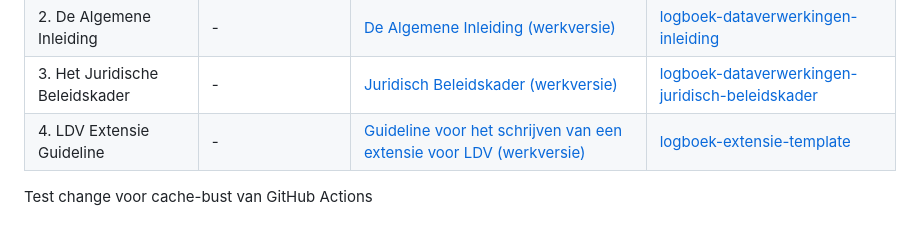
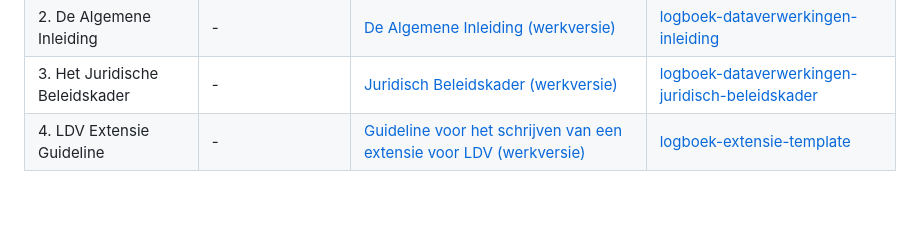
Before and after one commit to Logius-standaarden/logboek-extensie-lezen, a Markdown page: README.md, the part around the change. Drawn GitHub-style; blank space fills up the shorter version.

Commit message:
Haal regel weer weg

```diff
--- a/README.md
+++ b/README.md
@@ -38,5 +38,3 @@ De Logboek Dataverwerkingen (LDV) standaard bestaat uit de volgende vier documen
 | 2. De Algemene Inleiding       | -                    | [De Algemene Inleiding (werkversie)](https://logius-standaarden.github.io/logboek-dataverwerkingen-inleiding/)                         | [logboek-dataverwerkingen-inleiding](https://github.com/Logius-standaarden/logboek-dataverwerkingen-inleiding)                            |
 | 3. Het Juridische Beleidskader | -                    | [Juridisch Beleidskader (werkversie)](https://logius-standaarden.github.io/logboek-dataverwerkingen-juridisch-beleidskader/)           | [logboek-dataverwerkingen-juridisch-beleidskader](https://github.com/Logius-standaarden/logboek-dataverwerkingen-juridisch-beleidskader/) |
 | 4. LDV Extensie Guideline      | -                    | [Guideline voor het schrijven van een extensie voor LDV (werkversie)](https://logius-standaarden.github.io/logboek-extensie-template/) | [logboek-extensie-template](https://github.com/Logius-standaarden/logboek-extensie-template)                                              |
-
-Test change voor cache-bust van GitHub Actions
```
